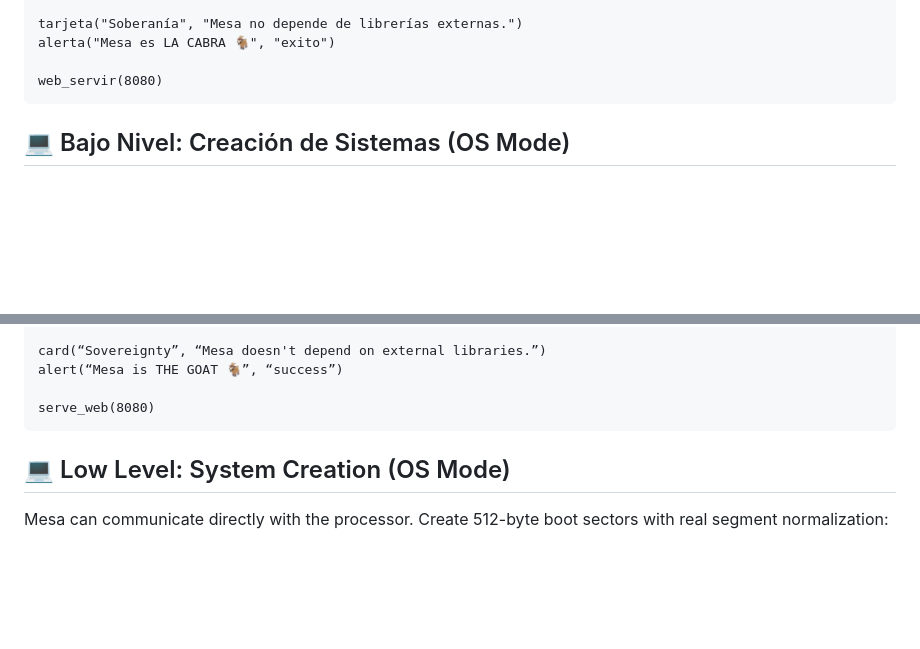
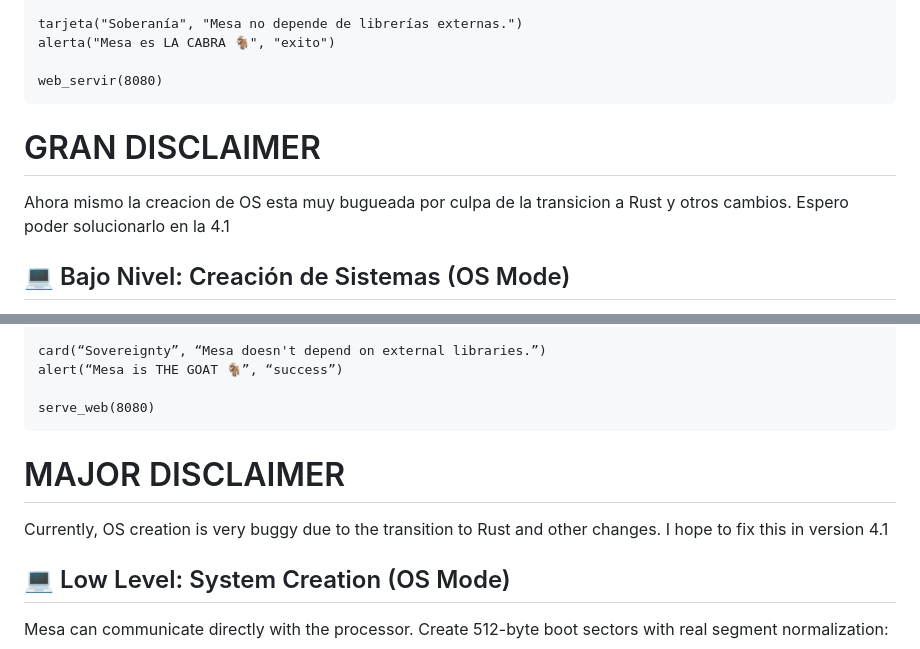
Before and after one commit to crackanimad0r/Mesa-LP, a Markdown page: README.md, 2 parts joined by grey strips. GitHub-like rendering; blank space fills up the shorter version.

````diff
--- a/README.md
+++ b/README.md
@@ -32,6 +32,8 @@ alerta("Mesa es LA CABRA 🐐", "exito")
 
 web_servir(8080)
 ```
+# GRAN DISCLAIMER
+Ahora mismo la creacion de OS esta muy bugueada por culpa de la transicion a Rust y otros cambios. Espero poder solucionarlo en la 4.1
 
 ## 💻 Bajo Nivel: Creación de Sistemas (OS Mode)
 
@@ -141,6 +144,8 @@ alert(“Mesa is THE GOAT 🐐”, “success”)
 
 serve_web(8080)
 ```
+# MAJOR DISCLAIMER
+Currently, OS creation is very buggy due to the transition to Rust and other changes. I hope to fix this in version 4.1
 
 ## 💻 Low Level: System Creation (OS Mode)
 
````
Also changed, not shown: other parts of README.md (+1 -0 lines).
